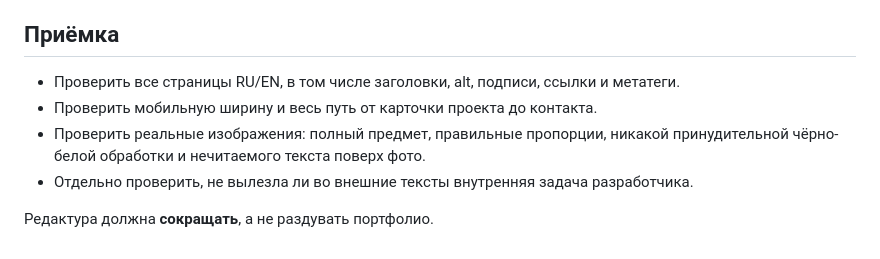
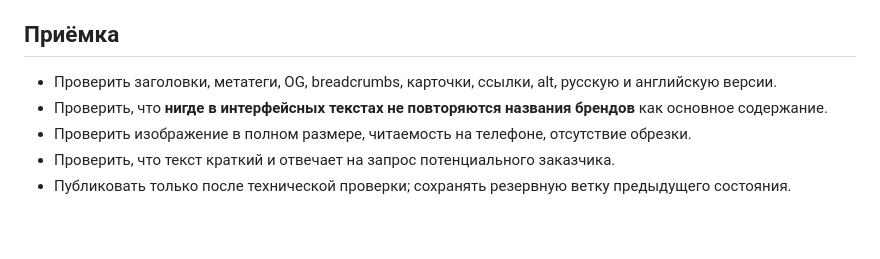
Before and after one commit to gkkm8bm7rn-eng/portfolio, a Markdown page: docs/editorial-standards.md, the part around one of its changes. GitHub-like rendering.

```diff
--- a/docs/editorial-standards.md
+++ b/docs/editorial-standards.md
@@ -33,8 +45,7 @@
 
 ## Приёмка
-- Проверить все страницы RU/EN, в том числе заголовки, alt, подписи, ссылки и метатеги.
-- Проверить мобильную ширину и весь путь от карточки проекта до контакта.
-- Проверить реальные изображения: полный предмет, правильные пропорции, никакой принудительной чёрно-белой обработки и нечитаемого текста поверх фото.
-- Отдельно проверить, не вылезла ли во внешние тексты внутренняя задача разработчика.
-
-Редактура должна **сокращать**, а не раздувать портфолио.
+- Проверить заголовки, метатеги, OG, breadcrumbs, карточки, ссылки, alt, русскую и английскую версии.
+- Проверить, что **нигде в интерфейсных текстах не повторяются названия брендов** как основное содержание.
+- Проверить изображение в полном размере, читаемость на телефоне, отсутствие обрезки.
+- Проверить, что текст краткий и отвечает на запрос потенциального заказчика.
+- Публиковать только после технической проверки; сохранять резервную ветку предыдущего состояния.
```
Also changed, not shown: other parts of docs/editorial-standards.md (+36 -24 lines).
